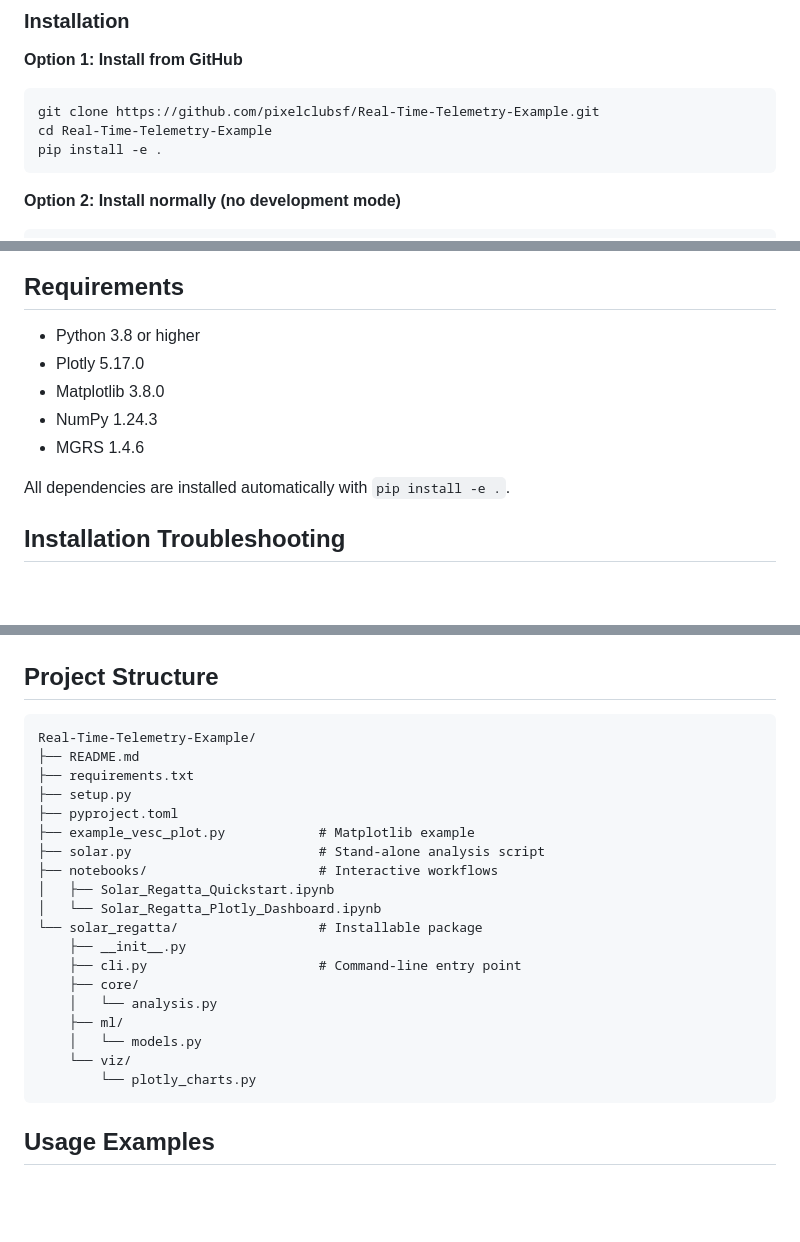
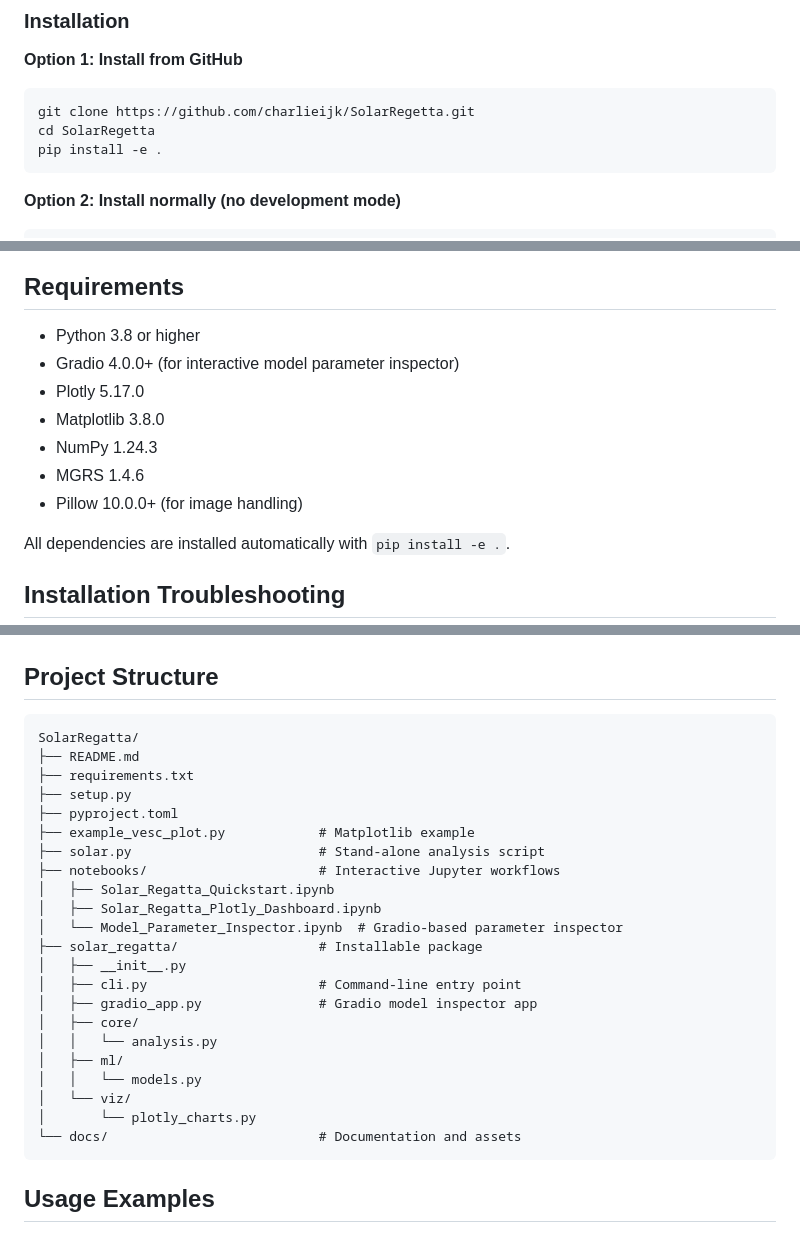
Before and after one commit to pixelclubsf/Real-Time-Telemetry-Example, a Markdown page: README.md, 3 parts joined by grey strips. GitHub-like rendering; blank space fills up the shorter version.

Commit message:
Update README with new GitHub URL and dependencies

````diff
--- a/README.md
+++ b/README.md
@@ -37,8 +37,8 @@ A comprehensive Python package for analyzing, modeling, and visualizing solar bo
 
 **Option 1: Install from GitHub**
 ```bash
-git clone https://github.com/pixelclubsf/Real-Time-Telemetry-Example.git
-cd Real-Time-Telemetry-Example
+git clone https://github.com/charlieijk/SolarRegetta.git
+cd SolarRegetta
 pip install -e .
 ```
 
@@ -271,10 +271,12 @@ Solar Regatta
 ## Requirements
 
 - Python 3.8 or higher
+- Gradio 4.0.0+ (for interactive model parameter inspector)
 - Plotly 5.17.0
 - Matplotlib 3.8.0
 - NumPy 1.24.3
 - MGRS 1.4.6
+- Pillow 10.0.0+ (for image handling)
 
 All dependencies are installed automatically with `pip install -e .`.
 
@@ -298,25 +300,28 @@ pip install -e .
 ## Project Structure
 
 ```
-Real-Time-Telemetry-Example/
+SolarRegatta/
 ├── README.md
 ├── requirements.txt
 ├── setup.py
 ├── pyproject.toml
 ├── example_vesc_plot.py            # Matplotlib example
 ├── solar.py                        # Stand-alone analysis script
-├── notebooks/                      # Interactive workflows
+├── notebooks/                      # Interactive Jupyter workflows
 │   ├── Solar_Regatta_Quickstart.ipynb
-│   └── Solar_Regatta_Plotly_Dashboard.ipynb
-└── solar_regatta/                  # Installable package
-    ├── __init__.py
-    ├── cli.py                      # Command-line entry point
-    ├── core/
-    │   └── analysis.py
-    ├── ml/
-    │   └── models.py
-    └── viz/
-        └── plotly_charts.py
+│   ├── Solar_Regatta_Plotly_Dashboard.ipynb
+│   └── Model_Parameter_Inspector.ipynb  # Gradio-based parameter inspector
+├── solar_regatta/                  # Installable package
+│   ├── __init__.py
+│   ├── cli.py                      # Command-line entry point
+│   ├── gradio_app.py               # Gradio model inspector app
+│   ├── core/
+│   │   └── analysis.py
+│   ├── ml/
+│   │   └── models.py
+│   └── viz/
+│       └── plotly_charts.py
+└── docs/                           # Documentation and assets
 ```
 
 ## Usage Examples
````
Also changed, not shown: other parts of README.md (+1 -1 lines).
